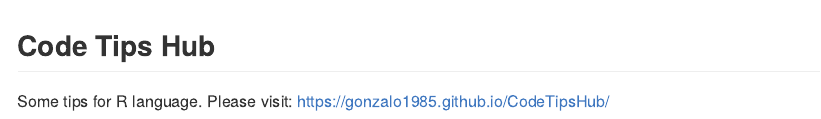
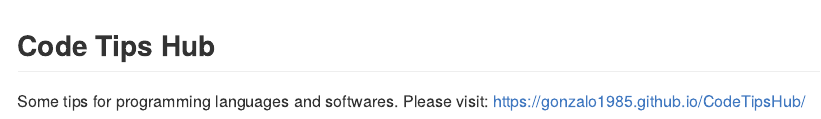
Before and after one commit to Gonzalo1985/CodeTipsHub, an R Markdown document (README.Rmd): the page in a window 1100 px wide, from its top. The pictures show the output file README.md that the author committed with the source, drawn offline in the style of GitHub.

Commit message:
New files

```diff
--- a/README.Rmd
+++ b/README.Rmd
@@ -16,4 +16,4 @@ knitr::opts_chunk$set(echo = TRUE)
 
 ## Code Tips Hub
 
-Some tips for R language. Please visit: <a href="https://gonzalo1985.github.io/CodeTipsHub/">https://gonzalo1985.github.io/CodeTipsHub/</a>
+Some tips for programming languages and softwares. Please visit: <a href="https://gonzalo1985.github.io/CodeTipsHub/">https://gonzalo1985.github.io/CodeTipsHub/</a>
```
Also changed, not shown: README.md.
